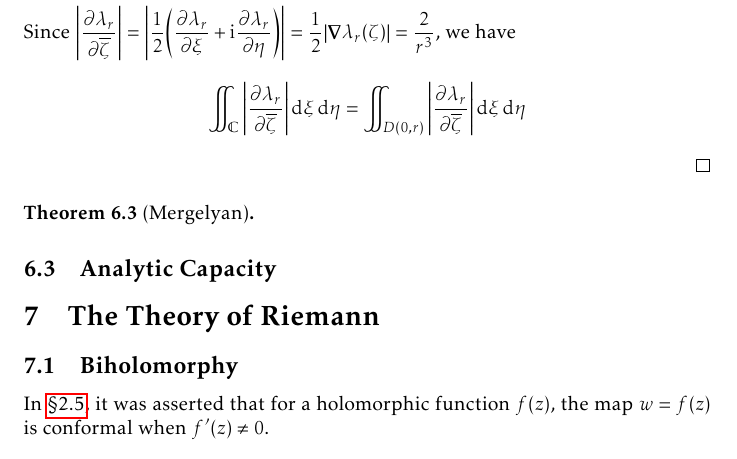
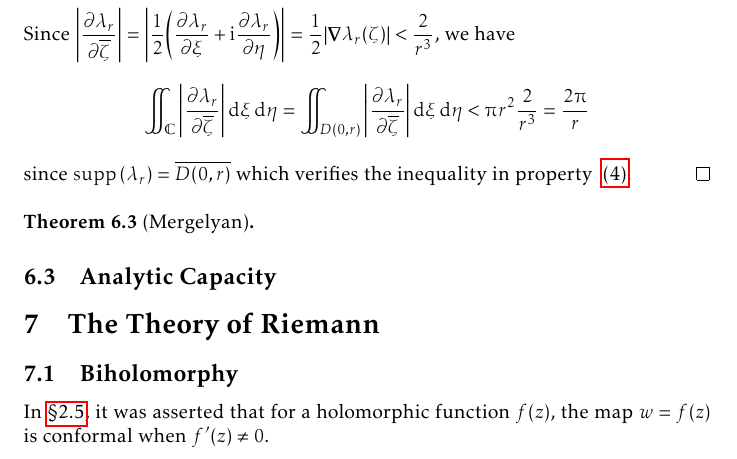
Before and after one commit to slipperking/complex-analysis-latex, a LaTeX document (main.tex): part of page 149 of 186, cut so that both start at the same text. Compiled offline with pdfLaTeX.

Commit message:
overleaf_to_git (Fri Sep 12 11:03:06 2025 -0700): update main.tex from r21384 to r21388

```diff
--- a/main.tex
+++ b/main.tex
@@ -3432,7 +3432,7 @@ As we have previously seen, there is a prevalent notion in complex analysis that
     2\qty(1-\abs{z}^2)\abs{\grad(\abs{z}^2)}=2\qty(1-\abs{z}^2)2\abs{z}\abs{\grad\sqrt{x^2+y^2}}=4\qty(1-\abs{z}^2)\abs{z}.\]
     Hence, \(\abs{\grad\lambda_r(z)}=\frac{3}{\piup r^2}\abs{\grad\qty[\lambda\qty(\frac{z}{r})]}=\frac{3}{\piup r^2}\abs{(\grad\lambda)\qty(\frac{z}{r})}\frac{1}{r}=\frac{12}{\piup r^3}\qty(1-\abs{z}^2)\abs{z}<\frac{4}{r^3}\), which confirms \ref{itm:diracdeltaapproximation_gradientstatement}.
 
-    Since \(\abs{\pdv{\lambda_r}{\overline{\zeta}}}=\abs{\frac{1}{2}\qty(\pdv{\lambda_r}{\xi}+\ii\pdv{\lambda_r}{\eta})}=\frac{1}{2}\abs{\grad\lambda_r(\zeta)}=\frac{2}{r^3}\), we have \[\iint_{\mathbb{C}}\abs{\pdv{\lambda_r}{\overline{\zeta}}}\dd{\xi}\dd{\eta}=\iint_{D(0,r)}\abs{\pdv{\lambda_r}{\overline{\zeta}}}\dd{\xi}\dd{\eta}\]
+    Since \(\abs{\pdv{\lambda_r}{\overline{\zeta}}}=\abs{\frac{1}{2}\qty(\pdv{\lambda_r}{\xi}+\ii\pdv{\lambda_r}{\eta})}=\frac{1}{2}\abs{\grad\lambda_r(\zeta)}<\frac{2}{r^3}\), we have \[\iint_{\mathbb{C}}\abs{\pdv{\lambda_r}{\overline{\zeta}}}\dd{\xi}\dd{\eta}=\iint_{D(0,r)}\abs{\pdv{\lambda_r}{\overline{\zeta}}}\dd{\xi}\dd{\eta}<\piup r^2\frac{2}{r^3}=\frac{2\piup}{r}\] since \(\supp\qty(\lambda_r)=\overline{D(0,r)}\) which verifies the inequality in property ~\ref{itm:diracdeltaapproximation_absoluteantiholomorphicderivativeintegral}.
 \end{proof}
 \begin{theorem}[Mergelyan]\label{thm:mergelyan}
 
```
